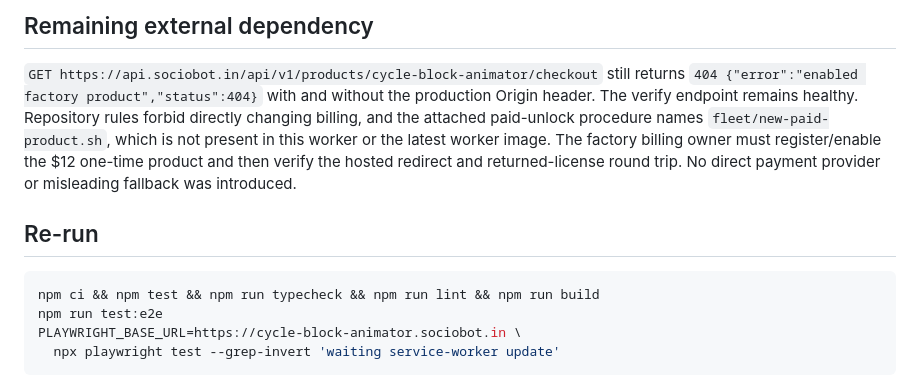
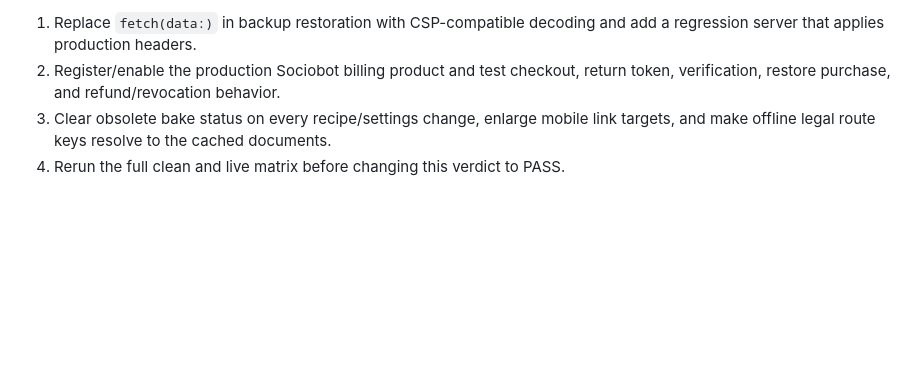
Before and after one commit to B-Divyesh/sf-cycle-block-animator, a Markdown page: .factory/handoff.md, the part around one of its changes. Rendered like a GitHub page; blank space fills up the shorter version.

Commit message:
docs: record verification 2 failure

````diff
--- a/.factory/handoff.md
+++ b/.factory/handoff.md
@@ -93,19 +56,7 @@ Deployment and live evidence:
-## Remaining external dependency
-
-`GET https://api.sociobot.in/api/v1/products/cycle-block-animator/checkout` still
-returns `404 {"error":"enabled factory product","status":404}` with and without
-the production Origin header. The verify endpoint remains healthy. Repository rules
-forbid directly changing billing, and the attached paid-unlock procedure names
-`fleet/new-paid-product.sh`, which is not present in this worker or the latest worker
-image. The factory billing owner must register/enable the $12 one-time product and
-then verify the hosted redirect and returned-license round trip. No direct payment
-provider or misleading fallback was introduced.
-
-## Re-run
-
-```sh
-npm ci && npm test && npm run typecheck && npm run lint && npm run build
-npm run test:e2e
-PLAYWRIGHT_BASE_URL=https://cycle-block-animator.sociobot.in \
-  npx playwright test --grep-invert 'waiting service-worker update'
-```
+1. Replace `fetch(data:)` in backup restoration with CSP-compatible decoding and
+   add a regression server that applies production headers.
+2. Register/enable the production Sociobot billing product and test checkout,
+   return token, verification, restore purchase, and refund/revocation behavior.
+3. Clear obsolete bake status on every recipe/settings change, enlarge mobile
+   link targets, and make offline legal route keys resolve to the cached documents.
+4. Rerun the full clean and live matrix before changing this verdict to PASS.
````
Also changed, not shown: other parts of .factory/handoff.md (+43 -80 lines), .factory/verification-2.md (added, +208 -0 lines).
